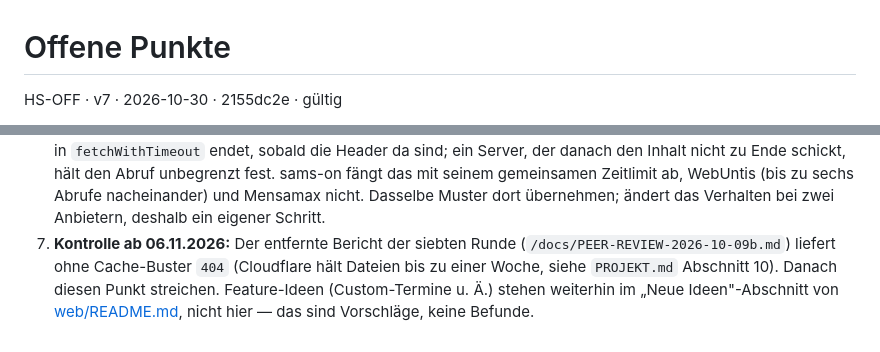
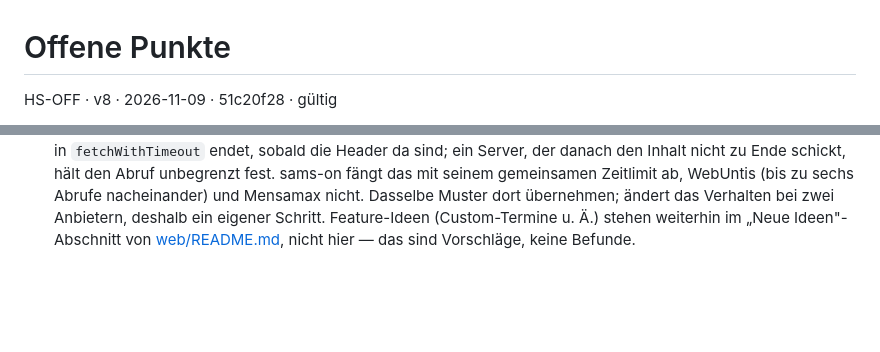
Before and after one commit to blue-demann/heute-schule, a Markdown page: OFFEN-naechste-Fixes.md, 2 parts joined by grey strips. Rendered like a GitHub page; blank space fills up the shorter version.

Commit message:
docs: Cache-Kontrolle erledigt (OFFEN Punkt 7)
Entfernte Berichte 10-09b und 10-29 liefern live 404, Gegenprobe
10-30 liefert 200.

Co-Authored-By: Claude Opus 5.5 <noreply@anthropic.com>

```diff
--- a/OFFEN-naechste-Fixes.md
+++ b/OFFEN-naechste-Fixes.md
@@ -1,4 +1,4 @@
 # Offene Punkte
 
-HS-OFF · v7 · 2026-10-30 · 2155dc2e · gültig
+HS-OFF · v8 · 2026-11-09 · 51c20f28 · gültig
 
@@ -160,10 +161,6 @@ Zeitpunkt-Momentaufnahmen unverändert.
    gemeinsamen Zeitlimit ab, WebUntis (bis zu sechs Abrufe nacheinander) und
    Mensamax nicht. Dasselbe Muster dort übernehmen; ändert das Verhalten bei
    zwei Anbietern, deshalb ein eigener Schritt.
-7. **Kontrolle ab 06.11.2026:** Der entfernte Bericht der siebten Runde
-   (`/docs/PEER-REVIEW-2026-10-09b.md`) liefert ohne Cache-Buster `404`
-   (Cloudflare hält Dateien bis zu einer Woche, siehe `PROJEKT.md`
-   Abschnitt 10). Danach diesen Punkt streichen.
 Feature-Ideen (Custom-Termine u. Ä.) stehen weiterhin im „Neue Ideen"-Abschnitt
 von [web/README.md](https://github.com/blue-demann/heute-schule/blob/main/web/README.md), nicht hier — das sind Vorschläge, keine
 Befunde.
```
Also changed, not shown: other parts of OFFEN-naechste-Fixes.md (+2 -1 lines), web/docs/OFFEN-naechste-Fixes.md (+3 -6 lines).
